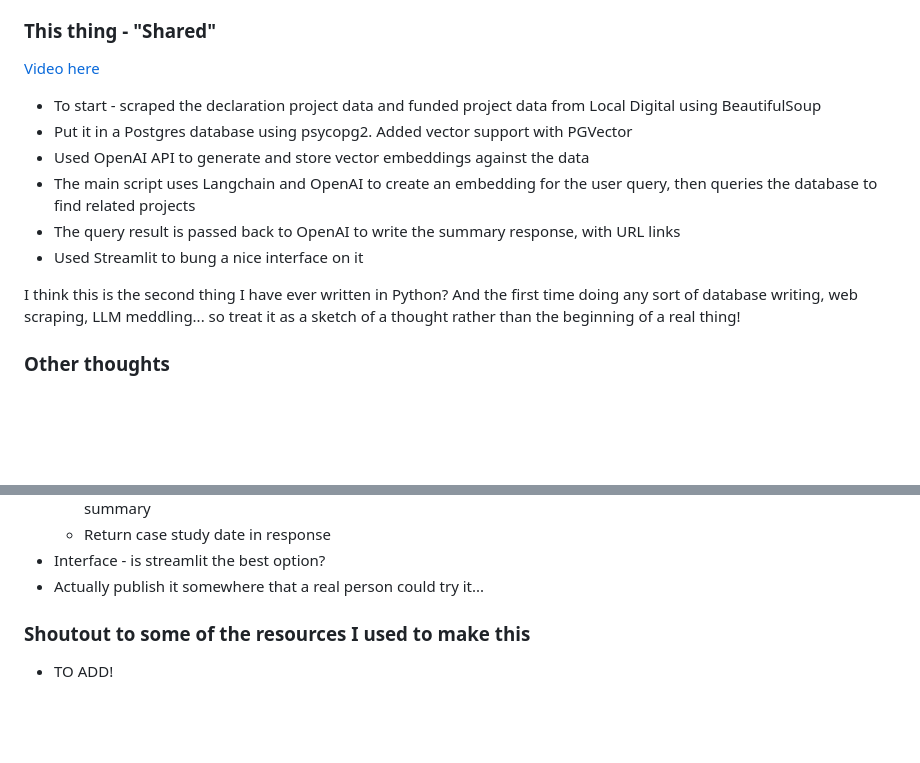
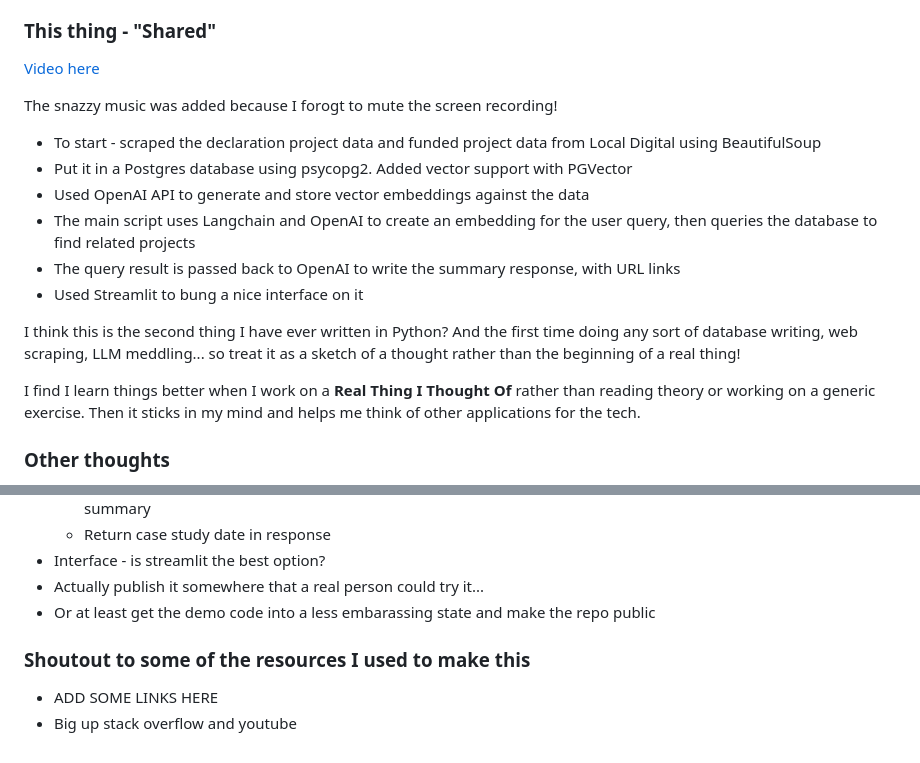
Before and after one commit to itsworkemma/itsworkemma.github.io, a Markdown page: shared.md, 2 parts joined by grey strips. GitHub-like rendering; blank space fills up the shorter version.

Commit message:
Update shared.md
more info on the video and future work

```diff
--- a/shared.md
+++ b/shared.md
@@ -12,6 +12,8 @@ A chatbot type interface linked to all the shared information could enable users
 
 [Video here](https://youtu.be/3wNJBZtkkyI?si=HZjfdkTMI4Mmrpi5)
 
+The snazzy music was added because I forogt to mute the screen recording!
+
 * To start - scraped the declaration project data and funded project data from Local Digital using BeautifulSoup
 * Put it in a Postgres database using psycopg2. Added vector support with PGVector
 * Used OpenAI API to generate and store vector embeddings against the data
@@ -20,6 +22,8 @@ A chatbot type interface linked to all the shared information could enable users
 * Used Streamlit to bung a nice interface on it
 
 I think this is the second thing I have ever written in Python? And the first time doing any sort of database writing, web scraping, LLM meddling... so treat it as a sketch of a thought rather than the beginning of a real thing!
+
+I find I learn things better when I work on a **Real Thing I Thought Of** rather than reading theory or working on a generic exercise. Then it sticks in my mind and helps me think of other applications for the tech.
 
 ### Other thoughts
 
@@ -43,7 +47,9 @@ Maybe projects like this could open up that sea of data to people with a casual
   * Return case study date in response
 * Interface - is streamlit the best option?
 * Actually publish it somewhere that a real person could try it...
+* Or at least get the demo code into a less embarassing state and make the repo public
 
 ### Shoutout to some of the resources I used to make this
 
-* TO ADD!
+* ADD SOME LINKS HERE
+* Big up stack overflow and youtube
```
